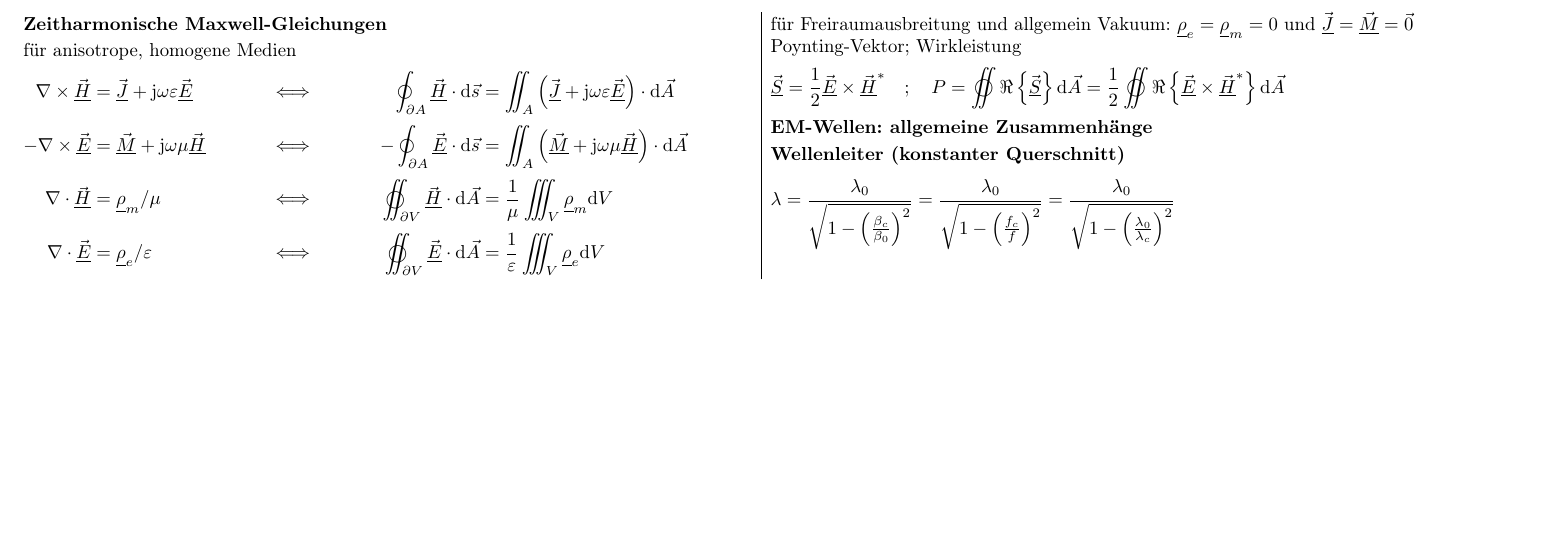
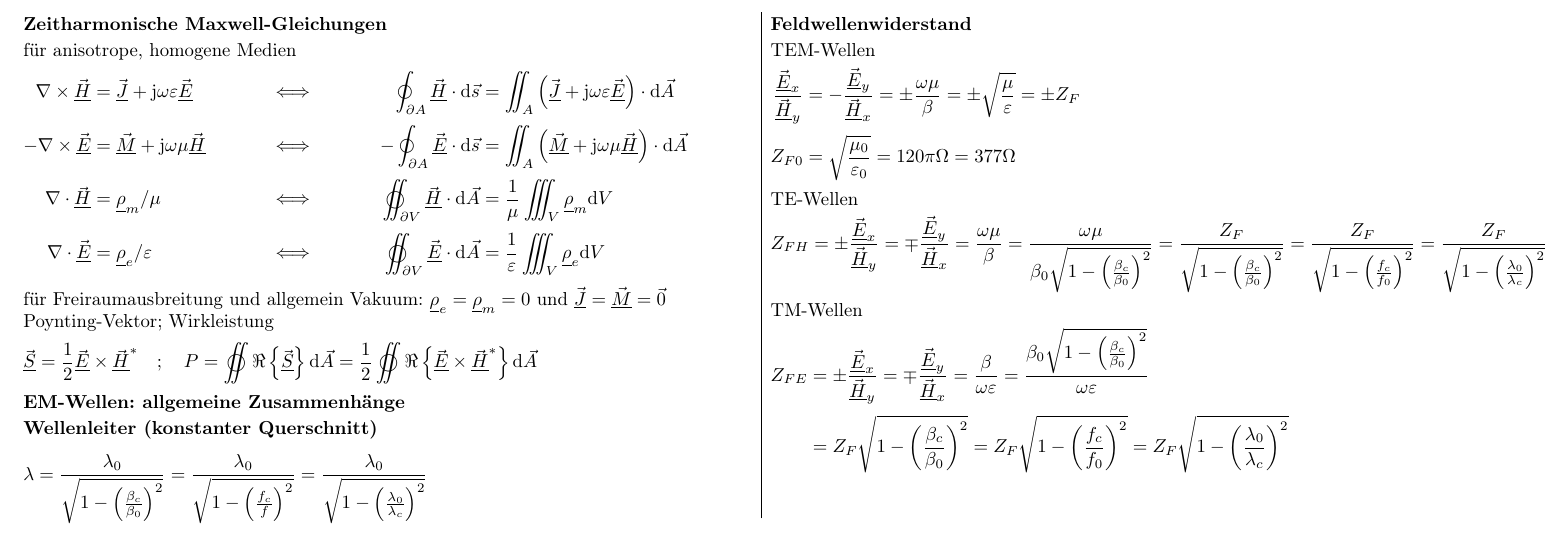
Before and after one commit to fkunihro/hft_formelsammlung, a LaTeX document (fs_hft.tex): part of the page, cut so that both start at the same text, the shorter picture padded with empty space. Compiled offline with pdfLaTeX.

Commit message:
Feldwellenwiderstände hinzugefügt

```diff
--- a/fs_hft.tex
+++ b/fs_hft.tex
@@ -95,6 +95,21 @@ Poynting-Vektor; Wirkleistung
 	\lambda=\frac{\lambda_0}{\sqrt{1-\left(\frac{\beta_c}{\beta_0 }\right)^2 }}=\frac{\lambda_0}{\sqrt{1-\left(\frac{f_c}{f}\right)^2 }}=\frac{\lambda_0}{\sqrt{1-\left(\frac{\lambda_0}{\lambda_c}\right)^2 }}
 	\end{equation*}
 
+\subsection*{Feldwellenwiderstand}
+TEM-Wellen
+	\begin{align*}
+		\frac{\vc{E}_x}{\vc{H}_y} &= -\frac{\vc{E}_y}{\vc{H}_x} = \pm\frac{\omega\mu}{\beta} = \pm\sqrt{\frac{\mu}{\varepsilon}} = \pm Z_F \\
+		Z_{F0} &= \sqrt{\frac{\mu_0}{\varepsilon_0}} = 120\pi\Omega = 377\Omega
+	\end{align*}
+TE-Wellen
+	\begin{equation*}
+		Z_{FH} = \pm\frac{\vc{E}_x}{\vc{H}_y} = \mp\frac{\vc{E}_y}{\vc{H}_x} = \frac{\omega\mu}{\beta} = \frac{\omega\mu}{\beta_0\sqrt{1-\left(\frac{\beta_c}{\beta_0}\right)^2}} = \frac{Z_F}{\sqrt{1-\left(\frac{\beta_c}{\beta_0}\right)^2}} = \frac{Z_F}{\sqrt{1-\left(\frac{f_c}{f_0}\right)^2}} = \frac{Z_F}{\sqrt{1-\left(\frac{\lambda_0}{\lambda_c}\right)^2}}
+	\end{equation*}
+TM-Wellen
+	\begin{align*}
+		Z_{FE} &= \pm\frac{\vc{E}_x}{\vc{H}_y} = \mp\frac{\vc{E}_y}{\vc{H}_x} = \frac{\beta}{\omega\varepsilon} = \frac{\beta_0\sqrt{1-\left(\frac{\beta_c}{\beta_0}\right)^2}}{\omega\varepsilon} \\
+		&= Z_F \sqrt{1-\left(\frac{\beta_c}{\beta_0}\right)^2} = Z_F \sqrt{1-\left(\frac{f_c}{f_0}\right)^2} = Z_F \sqrt{1-\left(\frac{\lambda_0}{\lambda_c}\right)^2}
+	\end{align*}
 \end{multicols}
 
 \end{document}
```
Also changed, not shown: fs_hft.pdf.
